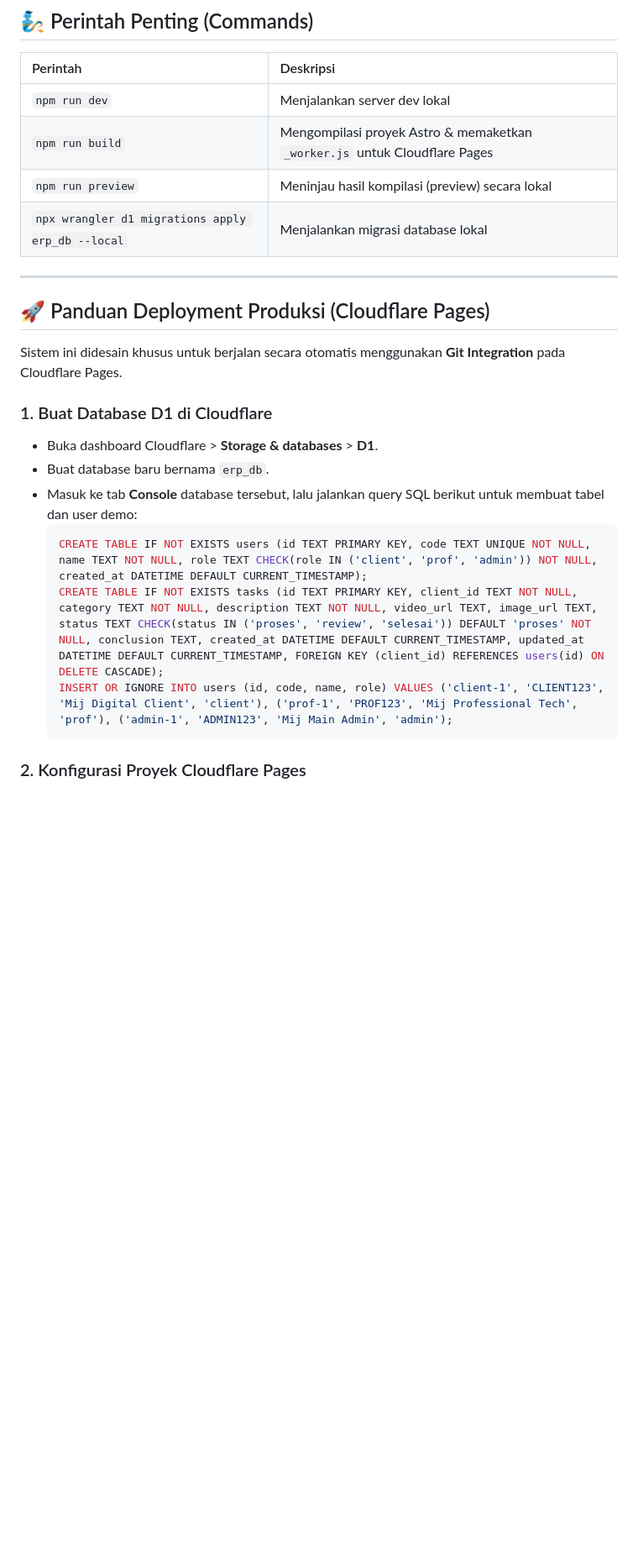
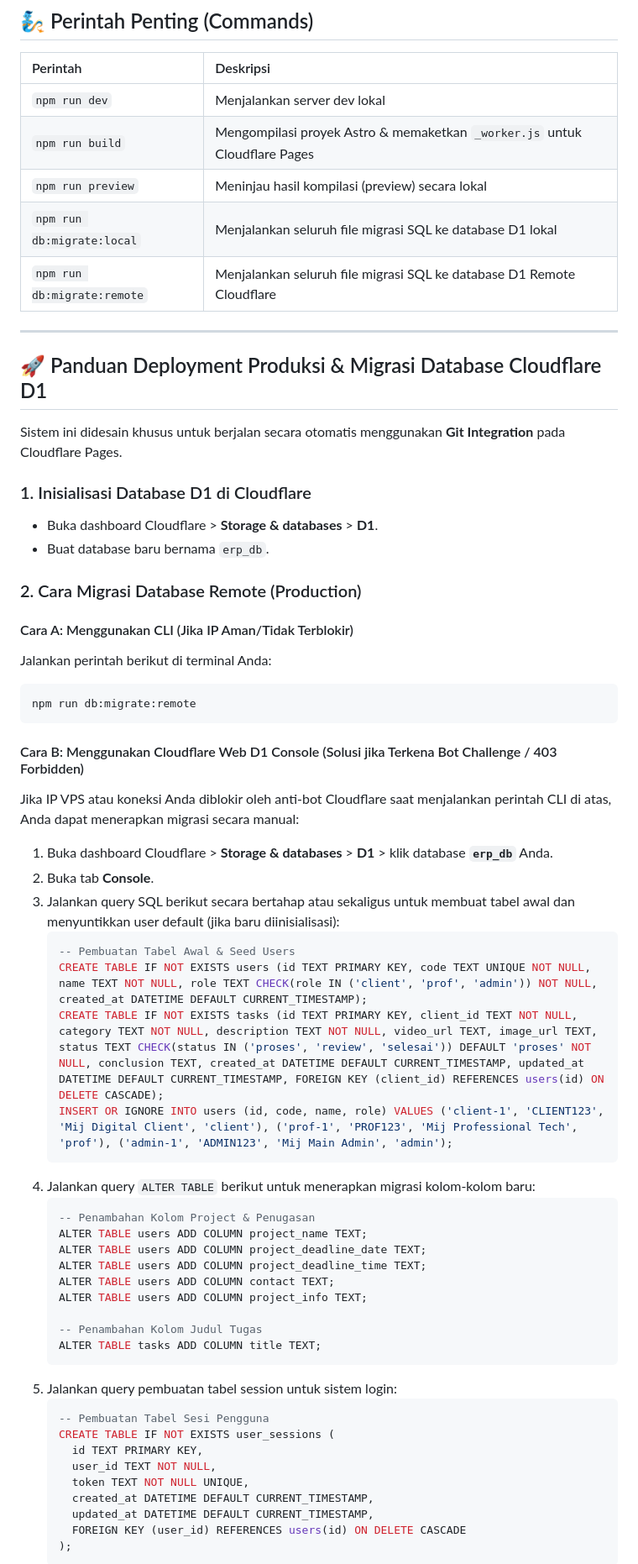
Before and after one commit to mijdigital2026git/erp-mij, a Markdown page: README.md, the part around one of its changes. Shown at 84% size. Rendered like a GitHub page; blank space fills up the shorter version.

Commit message:
docs: update README with detailed database migration guidelines

````diff
--- a/README.md
+++ b/README.md
@@ -51,22 +52,60 @@ Akses sistem di browser Anda melalui alamat: `http://localhost:4321`
 | `npm run dev` | Menjalankan server dev lokal |
 | `npm run build` | Mengompilasi proyek Astro & memaketkan `_worker.js` untuk Cloudflare Pages |
 | `npm run preview` | Meninjau hasil kompilasi (preview) secara lokal |
-| `npx wrangler d1 migrations apply erp_db --local` | Menjalankan migrasi database lokal |
+| `npm run db:migrate:local` | Menjalankan seluruh file migrasi SQL ke database D1 lokal |
+| `npm run db:migrate:remote` | Menjalankan seluruh file migrasi SQL ke database D1 Remote Cloudflare |
 
 ---
 
-## 🚀 Panduan Deployment Produksi (Cloudflare Pages)
+## 🚀 Panduan Deployment Produksi & Migrasi Database Cloudflare D1
 
 Sistem ini didesain khusus untuk berjalan secara otomatis menggunakan **Git Integration** pada Cloudflare Pages.
 
-### 1. Buat Database D1 di Cloudflare
+### 1. Inisialisasi Database D1 di Cloudflare
 - Buka dashboard Cloudflare > **Storage & databases** > **D1**.
 - Buat database baru bernama `erp_db`.
-- Masuk ke tab **Console** database tersebut, lalu jalankan query SQL berikut untuk membuat tabel dan user demo:
-  ```sql
-  CREATE TABLE IF NOT EXISTS users (id TEXT PRIMARY KEY, code TEXT UNIQUE NOT NULL, name TEXT NOT NULL, role TEXT CHECK(role IN ('client', 'prof', 'admin')) NOT NULL, created_at DATETIME DEFAULT CURRENT_TIMESTAMP);
-  CREATE TABLE IF NOT EXISTS tasks (id TEXT PRIMARY KEY, client_id TEXT NOT NULL, category TEXT NOT NULL, description TEXT NOT NULL, video_url TEXT, image_url TEXT, status TEXT CHECK(status IN ('proses', 'review', 'selesai')) DEFAULT 'proses' NOT NULL, conclusion TEXT, created_at DATETIME DEFAULT CURRENT_TIMESTAMP, updated_at DATETIME DEFAULT CURRENT_TIMESTAMP, FOREIGN KEY (client_id) REFERENCES users(id) ON DELETE CASCADE);
-  INSERT OR IGNORE INTO users (id, code, name, role) VALUES ('client-1', 'CLIENT123', 'Mij Digital Client', 'client'), ('prof-1', 'PROF123', 'Mij Professional Tech', 'prof'), ('admin-1', 'ADMIN123', 'Mij Main Admin', 'admin');
-  ```
 
-### 2. Konfigurasi Proyek Cloudflare Pages
+### 2. Cara Migrasi Database Remote (Production)
+
+#### Cara A: Menggunakan CLI (Jika IP Aman/Tidak Terblokir)
+Jalankan perintah berikut di terminal Anda:
+```sh
+npm run db:migrate:remote
+```
+
+#### Cara B: Menggunakan Cloudflare Web D1 Console (Solusi jika Terkena Bot Challenge / 403 Forbidden)
+Jika IP VPS atau koneksi Anda diblokir oleh anti-bot Cloudflare saat menjalankan perintah CLI di atas, Anda dapat menerapkan migrasi secara manual:
+1. Buka dashboard Cloudflare > **Storage & databases** > **D1** > klik database **`erp_db`** Anda.
+2. Buka tab **Console**.
+3. Jalankan query SQL berikut secara bertahap atau sekaligus untuk membuat tabel awal dan menyuntikkan user default (jika baru diinisialisasi):
+   ```sql
+   -- Pembuatan Tabel Awal & Seed Users
+   CREATE TABLE IF NOT EXISTS users (id TEXT PRIMARY KEY, code TEXT UNIQUE NOT NULL, name TEXT NOT NULL, role TEXT CHECK(role IN ('client', 'prof', 'admin')) NOT NULL, created_at DATETIME DEFAULT CURRENT_TIMESTAMP);
+   CREATE TABLE IF NOT EXISTS tasks (id TEXT PRIMARY KEY, client_id TEXT NOT NULL, category TEXT NOT NULL, description TEXT NOT NULL, video_url TEXT, image_url TEXT, status TEXT CHECK(status IN ('proses', 'review', 'selesai')) DEFAULT 'proses' NOT NULL, conclusion TEXT, created_at DATETIME DEFAULT CURRENT_TIMESTAMP, updated_at DATETIME DEFAULT CURRENT_TIMESTAMP, FOREIGN KEY (client_id) REFERENCES users(id) ON DELETE CASCADE);
+   INSERT OR IGNORE INTO users (id, code, name, role) VALUES ('client-1', 'CLIENT123', 'Mij Digital Client', 'client'), ('prof-1', 'PROF123', 'Mij Professional Tech', 'prof'), ('admin-1', 'ADMIN123', 'Mij Main Admin', 'admin');
+   ```
+4. Jalankan query `ALTER TABLE` berikut untuk menerapkan migrasi kolom-kolom baru:
+   ```sql
+   -- Penambahan Kolom Project & Penugasan
+   ALTER TABLE users ADD COLUMN project_name TEXT;
+   ALTER TABLE users ADD COLUMN project_deadline_date TEXT;
+   ALTER TABLE users ADD COLUMN project_deadline_time TEXT;
+   ALTER TABLE users ADD COLUMN contact TEXT;
+   ALTER TABLE users ADD COLUMN project_info TEXT;
+
+   -- Penambahan Kolom Judul Tugas
+   ALTER TABLE tasks ADD COLUMN title TEXT;
+   ```
+5. Jalankan query pembuatan tabel session untuk sistem login:
+   ```sql
+   -- Pembuatan Tabel Sesi Pengguna
+   CREATE TABLE IF NOT EXISTS user_sessions (
+     id TEXT PRIMARY KEY,
+     user_id TEXT NOT NULL,
+     token TEXT NOT NULL UNIQUE,
+     created_at DATETIME DEFAULT CURRENT_TIMESTAMP,
+     updated_at DATETIME DEFAULT CURRENT_TIMESTAMP,
+     FOREIGN KEY (user_id) REFERENCES users(id) ON DELETE CASCADE
+   );
+   ```
+
````
Also changed, not shown: other parts of README.md (+5 -3 lines).
